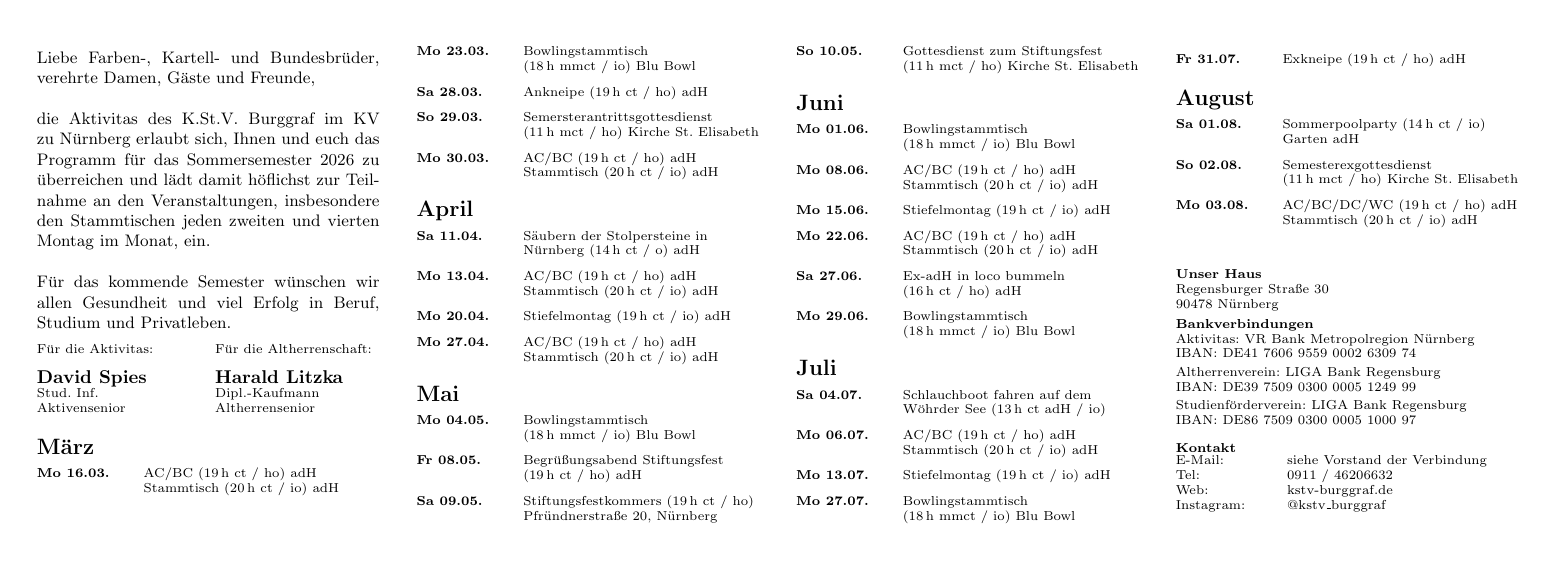
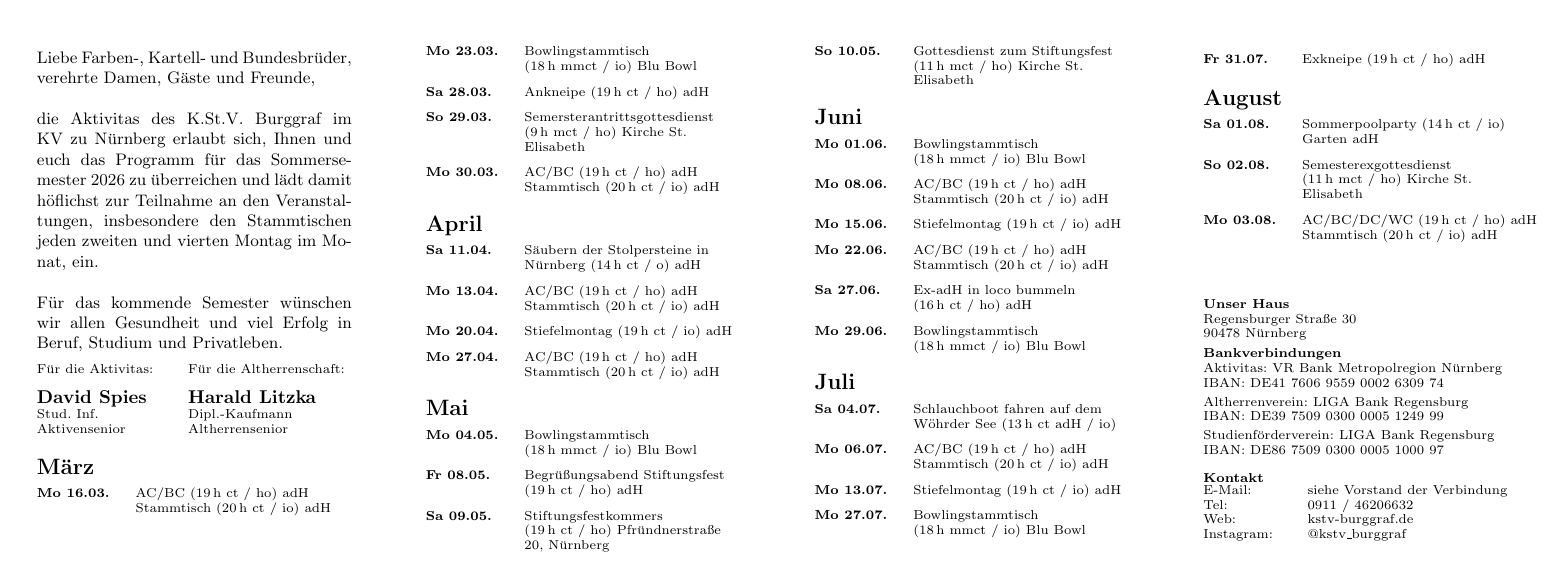
Before and after one commit to dspies05/SemesterProgramm_Burggraf, a LaTeX document (sempro.tex): page 2 of 2. The pictures show the PDF file sempro.pdf that the author committed with the source.

Commit message:
correct margin on second page

```diff
--- a/sempro.tex
+++ b/sempro.tex
@@ -240,7 +240,10 @@ im KV zu Nürnberg
 \makebox[\paperwidth][l]{%
 \begin{panelgroup}{4}
 
-\setlength{\columnsep}{\panelmarginx}
+% Match page 1 panel spacing: each column keeps left/right inner margins,
+% so the visual gap between adjacent text areas is 2*\panelmarginx.
+\setlength{\columnsep}{\dimexpr2\panelmarginx\relax}
+\setlength{\multicolsep}{0pt}
 \begin{multicols}{4}
 \raggedcolumns
 
@@ -260,13 +263,13 @@ Erfolg in Beruf, Studium und Privatleben.
 \vspace{0.6em}
 \noindent
 {\scriptsize
-\begin{minipage}[t]{0.48\linewidth}
+\begin{minipage}[t]{0.42\linewidth}
 Für die Aktivitas:\\\\
 {\normalsize\textbf{David Spies}}\\
 Stud. Inf.\\
 Aktivensenior
 \end{minipage}\hfill
-\begin{minipage}[t]{0.48\linewidth}
+\begin{minipage}[t]{0.52\linewidth}
 Für die Altherrenschaft:\\\\
 {\normalsize\textbf{Harald Litzka}}\\
 Dipl.-Kaufmann\\
@@ -282,7 +285,7 @@ Altherrensenior
 }}
 \eventitem{Mo 23.03.}{Bowlingstammtisch \eventmeta{18\,h mmct / io} Blu Bowl}
 \eventitem{Sa 28.03.}{Ankneipe \eventmeta{19\,h ct / ho} adH}
-\eventitem{So 29.03.}{Semersterantrittsgottesdienst \eventmeta{11\,h mct / ho} Kirche St. Elisabeth}
+\eventitem{So 29.03.}{Semersterantrittsgottesdienst \eventmeta{9\,h mct / ho} Kirche St. Elisabeth}
 \eventitem{Mo 30.03.}{\eventpoints{%
 \eventpoint{AC/BC \eventmeta{19\,h ct / ho} adH}\\
 \eventpoint{Stammtisch \eventmeta{20\,h ct / io} adH}%
```
Also changed, not shown: sempro.pdf, 3 other files.
